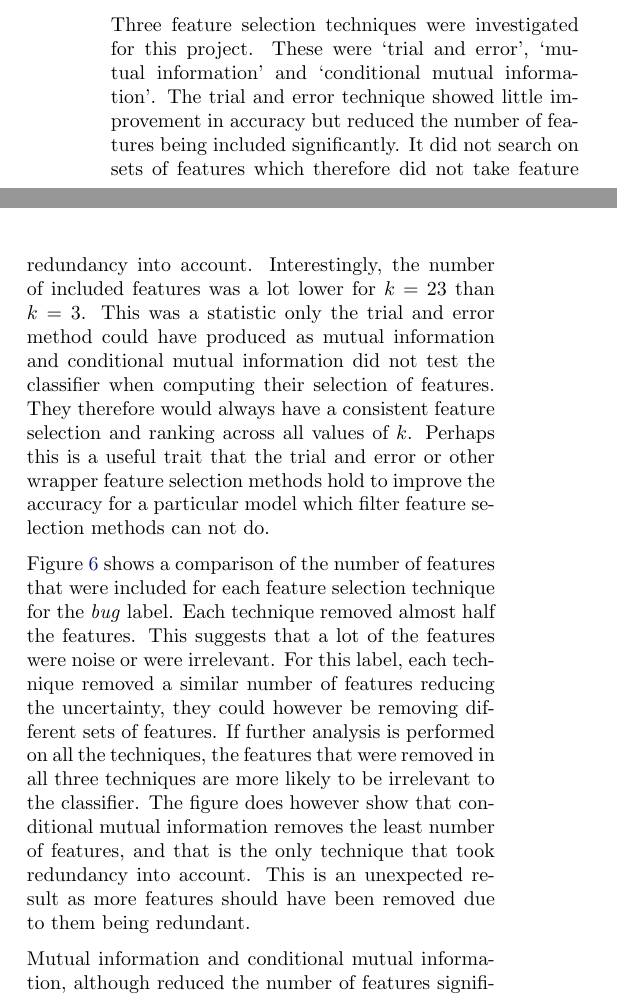
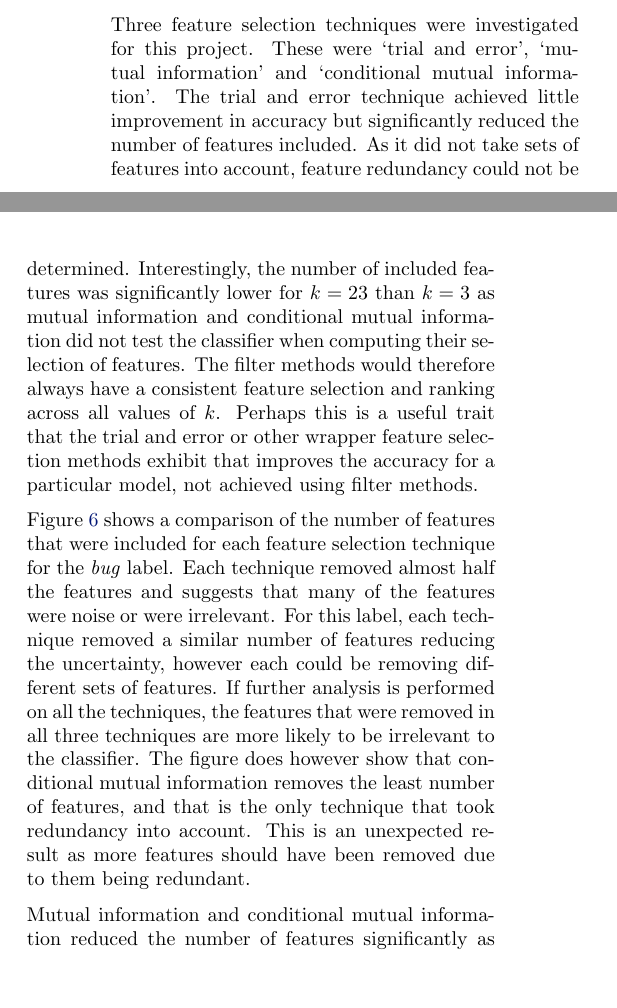
Before and after one commit to IntelOrca/issue-predictor, a LaTeX paper (report/report/comp61011.tex, which reads report/report/content.tex): two parts of the columns of page 6 of 8, joined at a grey line, cut so that both start at the same text, the shorter picture padded with empty space. Compiled offline with pdfLaTeX.

Commit message:
finish report

```diff
--- a/report/report/content.tex
+++ b/report/report/content.tex
@@ -386,21 +386,25 @@ however be a coincidence, more experimentation would be required to prove this.
 %--------------------------------------------------------------------------
 \section{Analysis}
 Three feature selection techniques were investigated for this project. These were `trial and error', `mutual information' and
-`conditional mutual information'. The trial and error technique showed little improvement in accuracy but reduced the number of
-features being included significantly. It did not search on sets of features which therefore did not take feature redundancy
-into account. Interestingly, the number of included features was a lot lower for $k = 23$ than $k = 3$. This was a statistic
-only the trial and error method could have produced as mutual information and conditional mutual information did not test the
-classifier when computing their selection of features. They therefore would always have a consistent feature selection and
-ranking across all values of $k$. Perhaps this is a useful trait that the trial and error or other wrapper feature selection
-methods hold to improve the accuracy for a particular model which filter feature selection methods can not do.
+`conditional mutual information'. The trial and error technique achieved little improvement in accuracy but significantly
+reduced the number of features included. As it did not take sets of features into account, feature redundancy could not be
+determined. Interestingly, the number of included features was significantly lower for $k = 23$ than $k = 3$ as mutual
+information and conditional mutual information did not test the classifier when computing their selection of features. The
+filter methods would therefore always have a consistent feature selection and ranking across all values of $k$. Perhaps this is
+a useful trait that the trial and error or other wrapper feature selection methods exhibit that improves the accuracy for a
+particular model, not achieved using filter methods.
 
 Figure~\ref{fig:inc_feature_comparison_bug} shows a comparison of the number of features that were included for each feature
-selection technique for the \textit{bug} label. Each technique removed almost half the features. This suggests that a lot of the
+selection technique for the \textit{bug} label. Each technique removed almost half the features and suggests that many of the
 features were noise or were irrelevant. For this label, each technique removed a similar number of features reducing the
-uncertainty, they could however be removing different sets of features. If further analysis is performed on all the techniques,
+uncertainty, however each could be removing different sets of features. If further analysis is performed on all the techniques,
 the features that were removed in all three techniques are more likely to be irrelevant to the classifier. The figure does
 however show that conditional mutual information removes the least number of features, and that is the only technique that took
 redundancy into account. This is an unexpected result as more features should have been removed due to them being redundant.
+
+Mutual information and conditional mutual information reduced the number of features significantly as well, although neither
+of them improved the accuracy. This can be seen by the comparison of Figure~\ref{fig:raw_errors}, Figure~\ref{fig:mi_prob} and
+Figure~\ref{fig:cmim_errors}.
 
 \begin{figure}[h]
     \centering
@@ -408,10 +412,6 @@ redundancy into account. This is an unexpected result as more features should ha
     \caption{Comparison of the number of included features for \textit{bug}.}
     \label{fig:inc_feature_comparison_bug}
 \end{figure}
-
-Mutual information and conditional mutual information, although reduced the number of features significantly as well, neither
-of them improved the accuracy. This can be seen by the comparison of Figure~\ref{fig:raw_errors}, Figure~\ref{fig:mi_prob} and
-Figure~\ref{fig:cmim_errors}.
 
 %--------------------------------------------------------------------------
 % Conclusions
```
